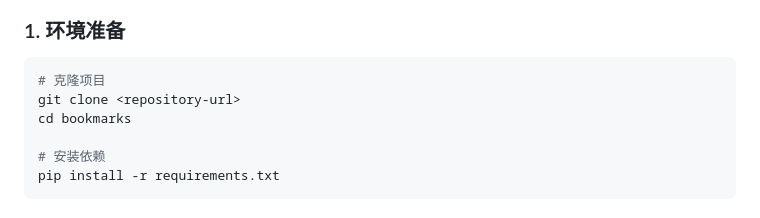
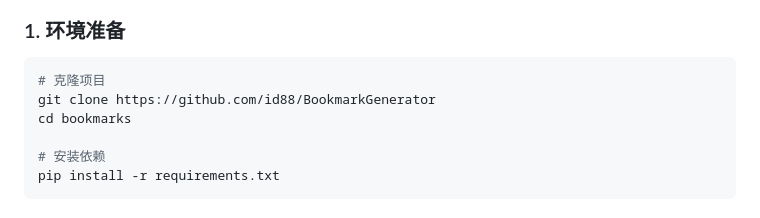
Before and after one commit to id88/BookmarkGenerator, a Markdown page: README.md, the part around the change. GitHub-like rendering.

````diff
--- a/README.md
+++ b/README.md
@@ -36,7 +36,7 @@ bookmarks/
 
 ```bash
 # 克隆项目
-git clone <repository-url>
+git clone https://github.com/id88/BookmarkGenerator
 cd bookmarks
 
 # 安装依赖
````
